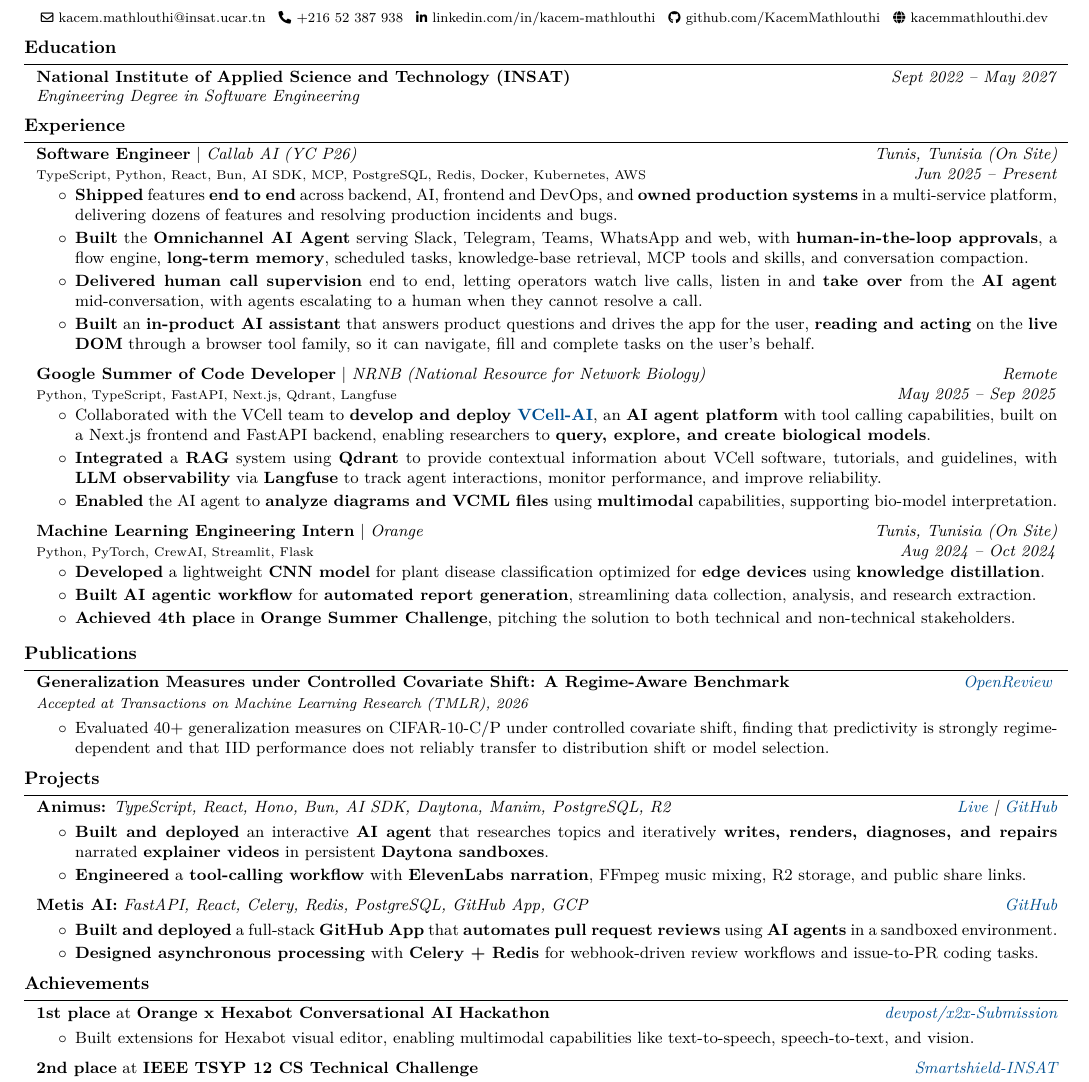
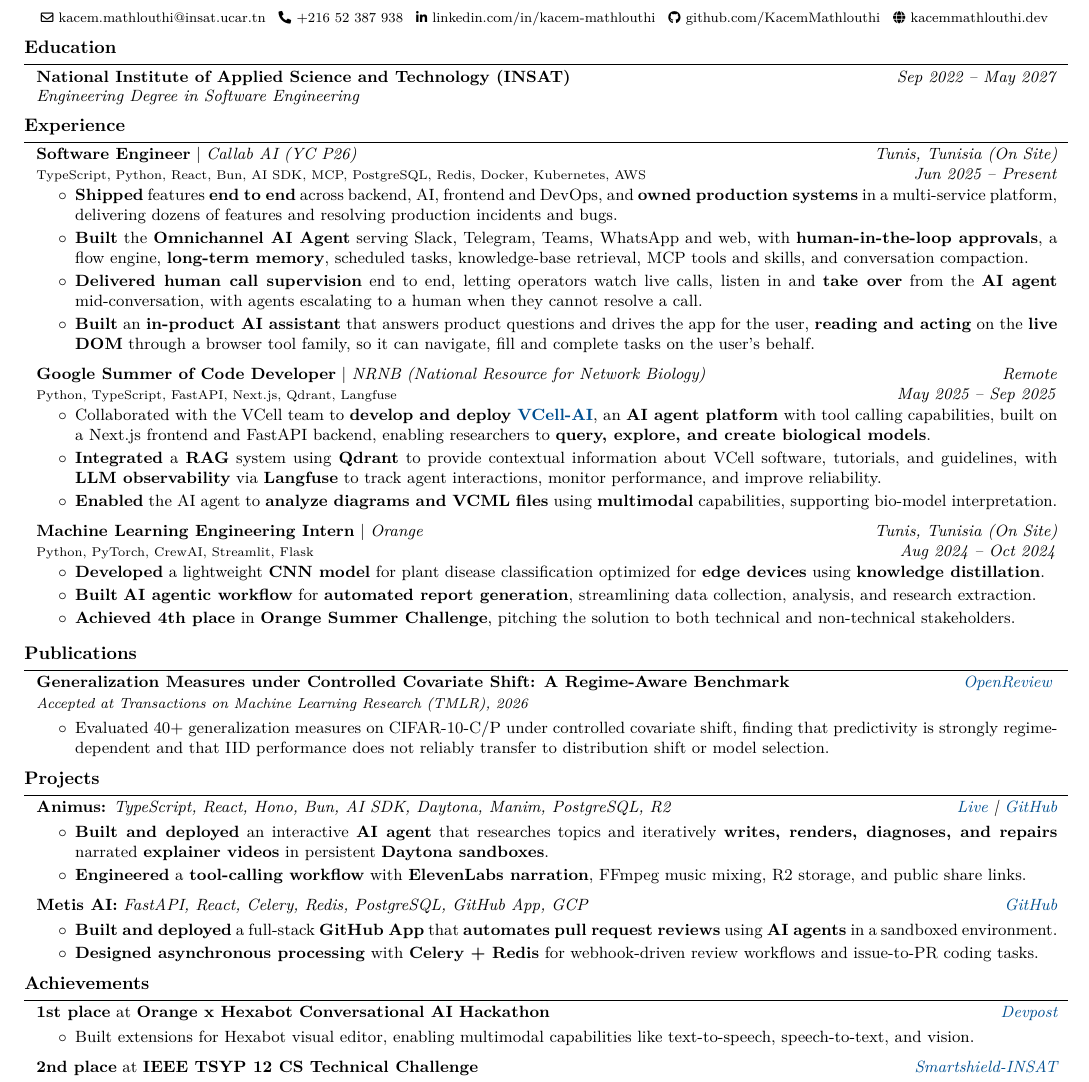
Before and after one commit to KacemMathlouthi/kacem, a LaTeX CV (resume/main.tex, which reads resume/sections/achievements.tex, resume/sections/education.tex): part of the page, cut so that both start at the same text. Compiled offline with pdfLaTeX.

Commit message:
style(resume): unify date format and Devpost link label

```diff
--- a/resume/sections/achievements.tex
+++ b/resume/sections/achievements.tex
@@ -1,7 +1,7 @@
 \section{Achievements}
 
 \begin{twocolentry}{
-    \textit{\href{https://devpost.com/software/paranoid-android-submission}{devpost/x2x-Submission}}}
+    \textit{\href{https://devpost.com/software/paranoid-android-submission}{Devpost}}}
     \textbf{1st place} at \textbf{Orange x Hexabot Conversational AI Hackathon}
 \end{twocolentry}
 \vspace{0.10 cm}
--- a/resume/sections/education.tex
+++ b/resume/sections/education.tex
@@ -1,7 +1,7 @@
 \section{Education}
 
 \begin{twocolentry}{
-    \textit{Sept 2022 – May 2027}}
+    \textit{Sep 2022 – May 2027}}
     \textbf{National Institute of Applied Science and Technology (INSAT)}
 
     \textit{Engineering Degree in Software Engineering}
```
